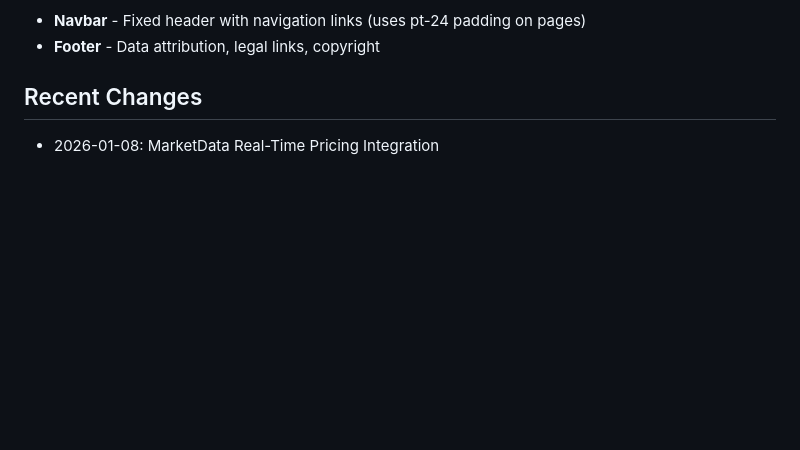
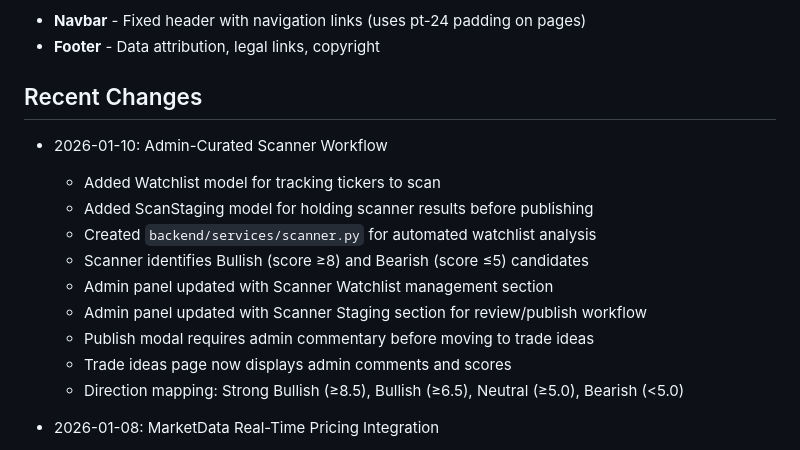
Before and after one commit to gsinghtickergrade/TickerGrade-V1, a Markdown page: replit.md, the part around the change. Drawn GitHub-style; blank space fills up the shorter version.

Commit message:
Document admin-curated scanner workflow implementation details
Add detailed documentation to replit.md regarding the newly implemented admin-curated scanner workflow, including models, backend services, and UI updates for scanning and publishing trade ideas.

Replit-Commit-Author: Agent
Replit-Commit-Session-Id: aee8450d-eadc-4479-8a30-40d51160b974
Replit-Commit-Checkpoint-Type: full_checkpoint
Replit-Commit-Event-Id: 835a6245-c091-4eac-a9b7-c18e0af1639f
Replit-Commit-Screenshot-Url: https://storage.googleapis.com/screenshot-production-us-central1/8737bd84-2233-4f72-92c2-90a7af586517/aee8450d-eadc-4479-8a30-40d51160b974/ULBIUcq
Replit-Helium-Checkpoint-Created: true

```diff
--- a/replit.md
+++ b/replit.md
@@ -143,6 +143,17 @@ Global components in layout.tsx:
 
 ## Recent Changes
 
+- 2026-01-10: Admin-Curated Scanner Workflow
+  - Added Watchlist model for tracking tickers to scan
+  - Added ScanStaging model for holding scanner results before publishing
+  - Created `backend/services/scanner.py` for automated watchlist analysis
+  - Scanner identifies Bullish (score ≥8) and Bearish (score ≤5) candidates
+  - Admin panel updated with Scanner Watchlist management section
+  - Admin panel updated with Scanner Staging section for review/publish workflow
+  - Publish modal requires admin commentary before moving to trade ideas
+  - Trade ideas page now displays admin comments and scores
+  - Direction mapping: Strong Bullish (≥8.5), Bullish (≥6.5), Neutral (≥5.0), Bearish (<5.0)
+
 - 2026-01-08: MarketData Real-Time Pricing Integration
   - Added `backend/services/marketdata_service.py` for real-time stock prices
   - Primary price source: MarketData.app API (real-time)
```
